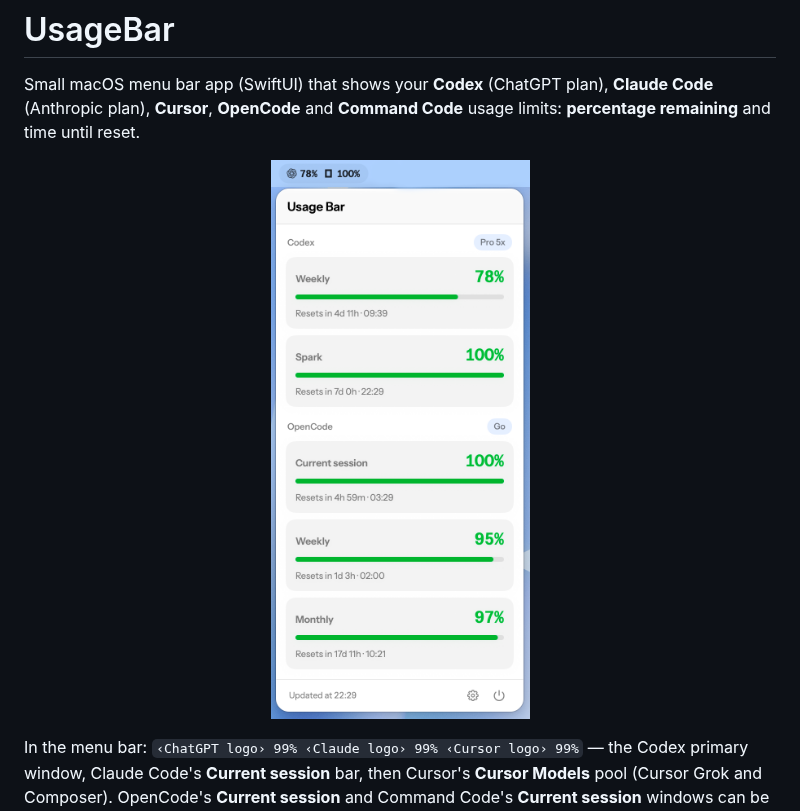
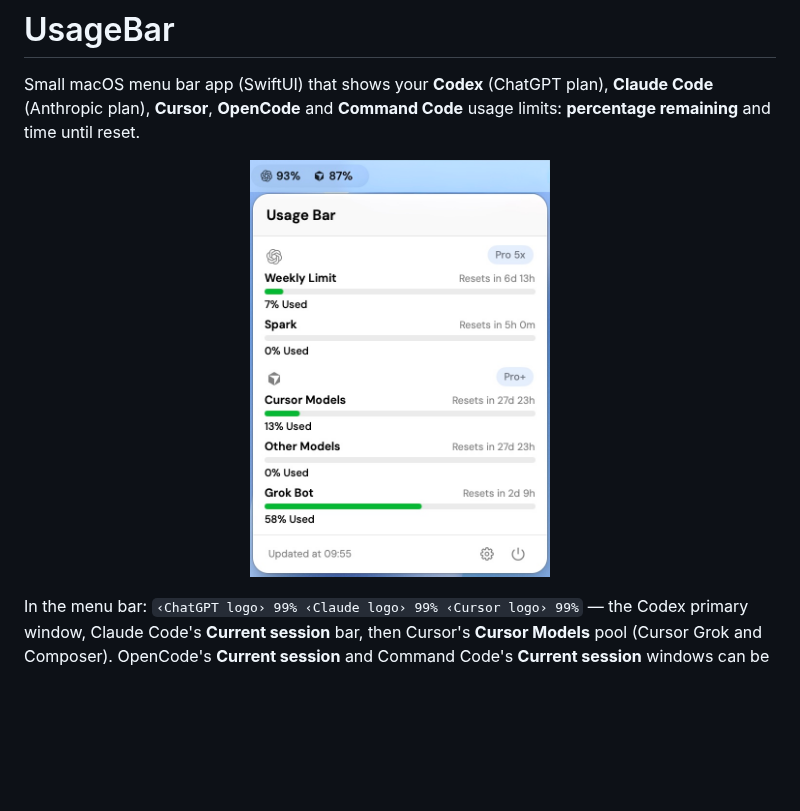
Before and after one commit to DailyXplorer/Usage-Bar, a Markdown page: README.md, the part around the change. Rendered like a GitHub page; pictures changed too: docs/usage-bar-codex-cursor.jpg (added), docs/usage-bar-codex-opencode.png (deleted); blank space fills up the shorter version.

Commit message:
Show the current interface in the README
The previous screenshot no longer represented the latest provider layout.

```diff
--- a/README.md
+++ b/README.md
@@ -5,7 +5,7 @@ Small macOS menu bar app (SwiftUI) that shows your **Codex** (ChatGPT plan),
 usage limits: **percentage remaining** and time until reset.
 
 <p align="center">
-  <img src="docs/usage-bar-codex-opencode.png" alt="Usage Bar dashboard showing Codex and OpenCode usage windows" width="300">
+  <img src="docs/usage-bar-codex-cursor.jpg" alt="Usage Bar dashboard showing Codex, Cursor, and Grok Bot usage windows" width="300">
 </p>
 
 In the menu bar: `‹ChatGPT logo› 99% ‹Claude logo› 99% ‹Cursor logo› 99%` — the
```
